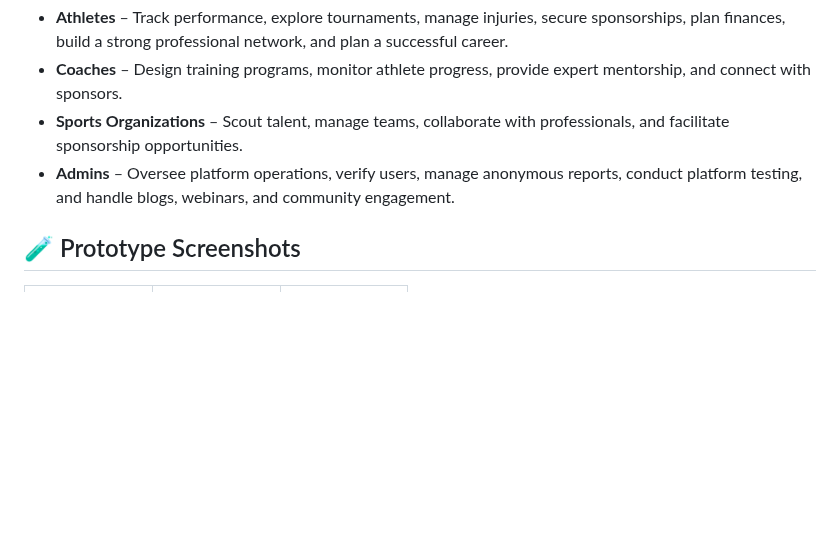
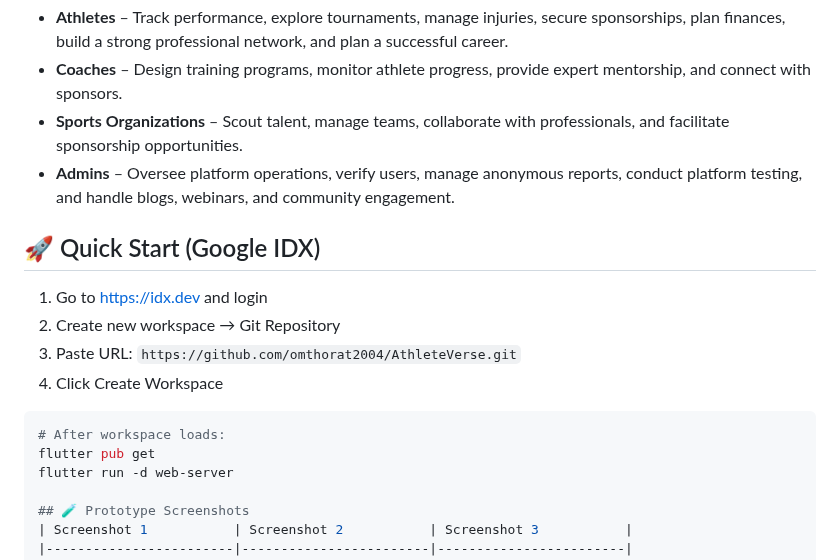
Before and after one commit to omthorat2004/AthleteVerse, a Markdown page: README.md, the part around the change. Rendered like a GitHub page; blank space fills up the shorter version.

Commit message:
setup added

````diff
--- a/README.md
+++ b/README.md
@@ -11,6 +11,20 @@ AthleteVerse is reshaping Indian sports while driving impact across 11 UN Sustai
 - **Coaches** – Design training programs, monitor athlete progress, provide expert mentorship, and connect with sponsors.
 - **Sports Organizations** – Scout talent, manage teams, collaborate with professionals, and facilitate sponsorship opportunities.
 - **Admins** – Oversee platform operations, verify users, manage anonymous reports, conduct platform testing, and handle blogs, webinars, and community engagement.
+
+
+
+## 🚀 Quick Start (Google IDX)
+
+1. Go to [https://idx.dev](https://idx.dev) and login
+2. Create new workspace → Git Repository
+3. Paste URL: `https://github.com/omthorat2004/AthleteVerse.git`
+4. Click Create Workspace
+
+```bash
+# After workspace loads:
+flutter pub get
+flutter run -d web-server
 
 ## 🧪 Prototype Screenshots
 | Screenshot 1           | Screenshot 2           | Screenshot 3           |
````
